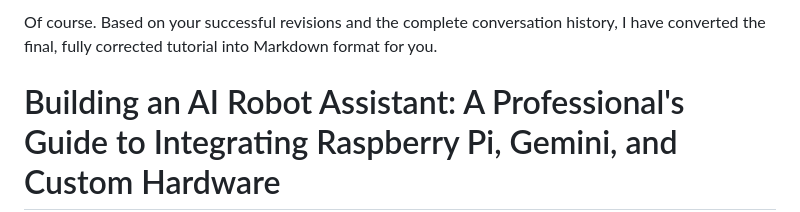
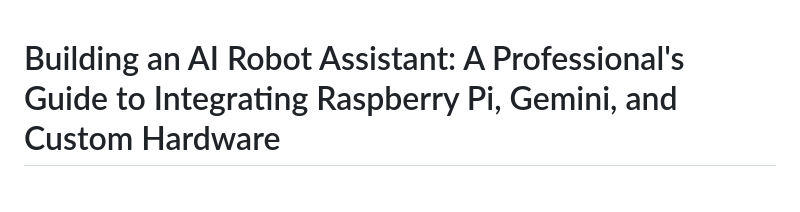
Before and after one commit to Nilcreator/FablabKannaiRobotClub, a Markdown page: SPIDisplayTest/readme.md, the part around the change. Drawn GitHub-style; blank space fills up the shorter version.

```diff
--- a/SPIDisplayTest/readme.md
+++ b/SPIDisplayTest/readme.md
@@ -1,5 +1,3 @@
-Of course. Based on your successful revisions and the complete conversation history, I have converted the final, fully corrected tutorial into Markdown format for you.
-
 # Building an AI Robot Assistant: A Professional's Guide to Integrating Raspberry Pi, Gemini, and Custom Hardware
 
 ## Introduction
```
